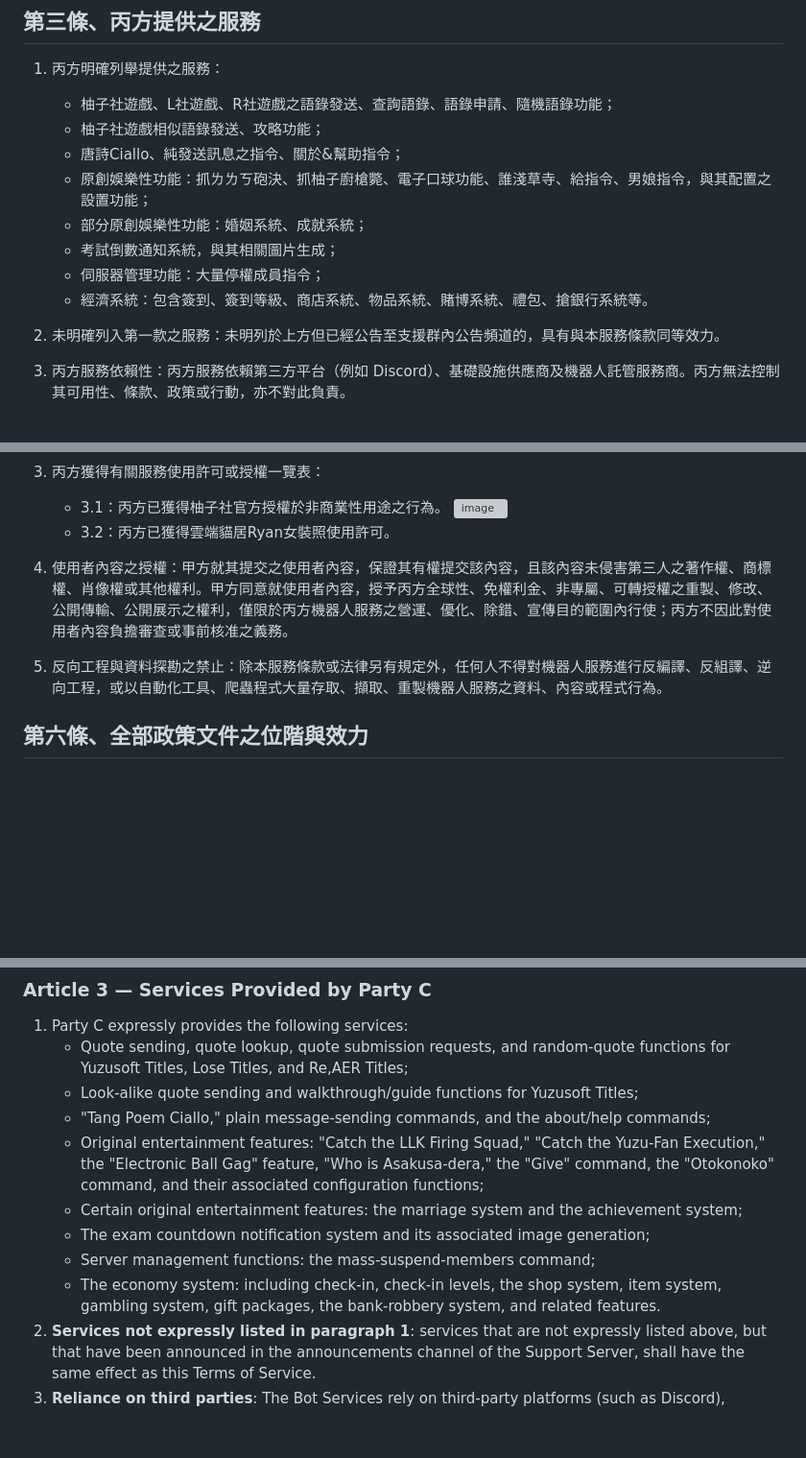
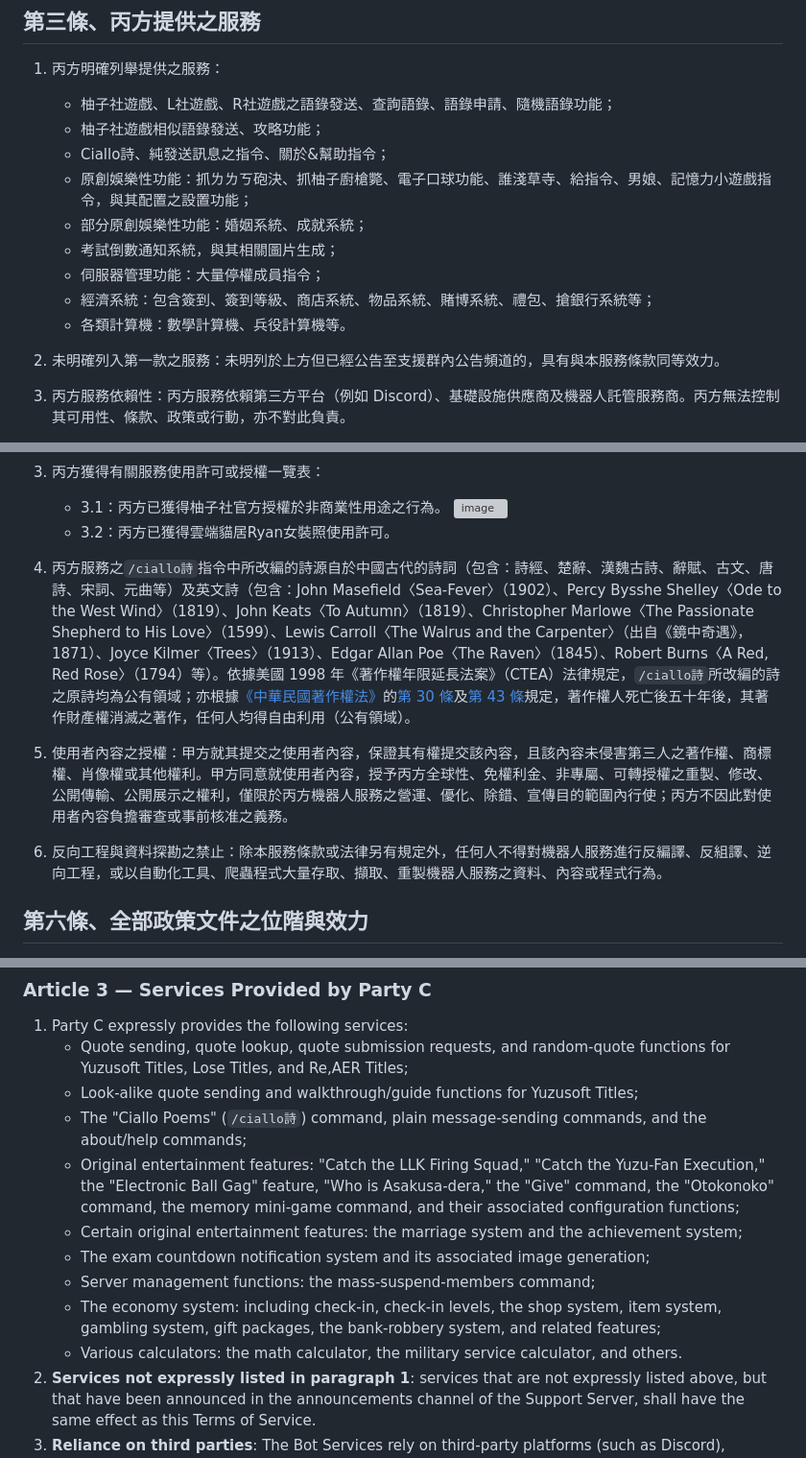
Before and after one commit to lf94878964/MuraWebsite, a Markdown page: document/999-法律條款/1-服務條款.md, 3 parts joined by grey strips. Shown at 96% size. Drawn GitHub-style; blank space fills up the shorter version; grey boxes are pictures that could not be loaded.

```diff
--- a/document/999-法律條款/1-服務條款.md
+++ b/document/999-法律條款/1-服務條款.md
@@ -54,12 +54,13 @@
 1. 丙方明確列舉提供之服務：
    - 柚子社遊戲、L社遊戲、R社遊戲之語錄發送、查詢語錄、語錄申請、隨機語錄功能；
    - 柚子社遊戲相似語錄發送、攻略功能；
-   - 唐詩Ciallo、純發送訊息之指令、關於&幫助指令；
-   - 原創娛樂性功能：抓ㄌㄌㄎ砲決、抓柚子廚槍斃、電子口球功能、誰淺草寺、給指令、男娘指令，與其配置之設置功能；
+   - Ciallo詩、純發送訊息之指令、關於&幫助指令；
+   - 原創娛樂性功能：抓ㄌㄌㄎ砲決、抓柚子廚槍斃、電子口球功能、誰淺草寺、給指令、男娘、記憶力小遊戲指令，與其配置之設置功能；
    - 部分原創娛樂性功能：婚姻系統、成就系統；
    - 考試倒數通知系統，與其相關圖片生成；
    - 伺服器管理功能：大量停權成員指令；
-   - 經濟系統：包含簽到、簽到等級、商店系統、物品系統、賭博系統、禮包、搶銀行系統等。
+   - 經濟系統：包含簽到、簽到等級、商店系統、物品系統、賭博系統、禮包、搶銀行系統等；
+   - 各類計算機：數學計算機、兵役計算機等。
 
 2. 未明確列入第一款之服務：未明列於上方但已經公告至支援群內公告頻道的，具有與本服務條款同等效力。
 
@@ -91,12 +92,12 @@
     ![image](https://hackmd.io/_uploads/ByAiswu_ee.png)
     - 3.2：丙方已獲得雲端貓居Ryan女裝照使用許可。
 
+4. 丙方服務之`/ciallo詩`指令中所改編的詩源自於中國古代的詩詞（包含：詩經、楚辭、漢魏古詩、辭賦、古文、唐詩、宋詞、元曲等）及英文詩（包含：John Masefield〈Sea-Fever〉（1902）、Percy Bysshe Shelley〈Ode to the West Wind〉（1819）、John Keats〈To Autumn〉（1819）、Christopher Marlowe〈The Passionate Shepherd to His Love〉（1599）、Lewis Carroll〈The Walrus and the Carpenter〉（出自《鏡中奇遇》，1871）、Joyce Kilmer〈Trees〉（1913）、Edgar Allan Poe〈The Raven〉（1845）、Robert Burns〈A Red, Red Rose〉（1794）等）。依據美國 1998 年《著作權年限延長法案》（CTEA）法律規定，`/ciallo詩`所改編的詩之原詩均為公有領域；亦根據[《中華民國著作權法》](https://law.moj.gov.tw/LawClass/LawAll.aspx?pcode=J0070017)的[第 30 條](https://law.moj.gov.tw/LawClass/LawSingle.aspx?pcode=J0070017&flno=30)及[第 43 條](https://law.moj.gov.tw/LawClass/LawSingle.aspx?pcode=J0070017&flno=43)規定，著作權人死亡後五十年後，其著作財產權消滅之著作，任何人均得自由利用（公有領域）。
 
 
+5. 使用者內容之授權：甲方就其提交之使用者內容，保證其有權提交該內容，且該內容未侵害第三人之著作權、商標權、肖像權或其他權利。甲方同意就使用者內容，授予丙方全球性、免權利金、非專屬、可轉授權之重製、修改、公開傳輸、公開展示之權利，僅限於丙方機器人服務之營運、優化、除錯、宣傳目的範圍內行使；丙方不因此對使用者內容負擔審查或事前核准之義務。
 
-4. 使用者內容之授權：甲方就其提交之使用者內容，保證其有權提交該內容，且該內容未侵害第三人之著作權、商標權、肖像權或其他權利。甲方同意就使用者內容，授予丙方全球性、免權利金、非專屬、可轉授權之重製、修改、公開傳輸、公開展示之權利，僅限於丙方機器人服務之營運、優化、除錯、宣傳目的範圍內行使；丙方不因此對使用者內容負擔審查或事前核准之義務。
-
-5. 反向工程與資料探勘之禁止：除本服務條款或法律另有規定外，任何人不得對機器人服務進行反編譯、反組譯、逆向工程，或以自動化工具、爬蟲程式大量存取、擷取、重製機器人服務之資料、內容或程式行為。
+6. 反向工程與資料探勘之禁止：除本服務條款或法律另有規定外，任何人不得對機器人服務進行反編譯、反組譯、逆向工程，或以自動化工具、爬蟲程式大量存取、擷取、重製機器人服務之資料、內容或程式行為。
 
 ## 第六條、全部政策文件之位階與效力
 1. 全部政策文件共同構成甲丙雙方、乙丙雙方間關於丙方機器人服務之完整約定，取代雙方先前一切關於同一事項之口頭或書面協議、約定或承諾。
@@ -299,12 +304,13 @@ https://discord.gg/nNn8GsF5bA
 1. Party C expressly provides the following services:
    - Quote sending, quote lookup, quote submission requests, and random-quote functions for Yuzusoft Titles, Lose Titles, and Re,AER Titles;
    - Look-alike quote sending and walkthrough/guide functions for Yuzusoft Titles;
-   - "Tang Poem Ciallo," plain message-sending commands, and the about/help commands;
-   - Original entertainment features: "Catch the LLK Firing Squad," "Catch the Yuzu-Fan Execution," the "Electronic Ball Gag" feature, "Who is Asakusa-dera," the "Give" command, the "Otokonoko" command, and their associated configuration functions;
+   - The "Ciallo Poems" (`/ciallo詩`) command, plain message-sending commands, and the about/help commands;
+   - Original entertainment features: "Catch the LLK Firing Squad," "Catch the Yuzu-Fan Execution," the "Electronic Ball Gag" feature, "Who is Asakusa-dera," the "Give" command, the "Otokonoko" command, the memory mini-game command, and their associated configuration functions;
    - Certain original entertainment features: the marriage system and the achievement system;
    - The exam countdown notification system and its associated image generation;
    - Server management functions: the mass-suspend-members command;
-   - The economy system: including check-in, check-in levels, the shop system, item system, gambling system, gift packages, the bank-robbery system, and related features.
+   - The economy system: including check-in, check-in levels, the shop system, item system, gambling system, gift packages, the bank-robbery system, and related features;
+   - Various calculators: the math calculator, the military service calculator, and others.
 2. **Services not expressly listed in paragraph 1**: services that are not expressly listed above, but that have been announced in the announcements channel of the Support Server, shall have the same effect as this Terms of Service.
 3. **Reliance on third parties**: The Bot Services rely on third-party platforms (such as Discord), infrastructure providers, and bot hosting providers. Party C has no control over, and bears no responsibility for, the availability, terms, policies, or actions of such third parties.
 4. **Availability of Services**: Party C endeavors to maintain the stable operation of the Bot Services, but does not guarantee that the Services will be provided year-round, uninterrupted, or error-free. Party C may suspend all or part of the Services, whether announced in advance or after the fact, for reasons such as system maintenance, upgrades, debugging, or other reasonable cause.
```
Also changed, not shown: other parts of document/999-法律條款/1-服務條款.md (+20 -12 lines).
